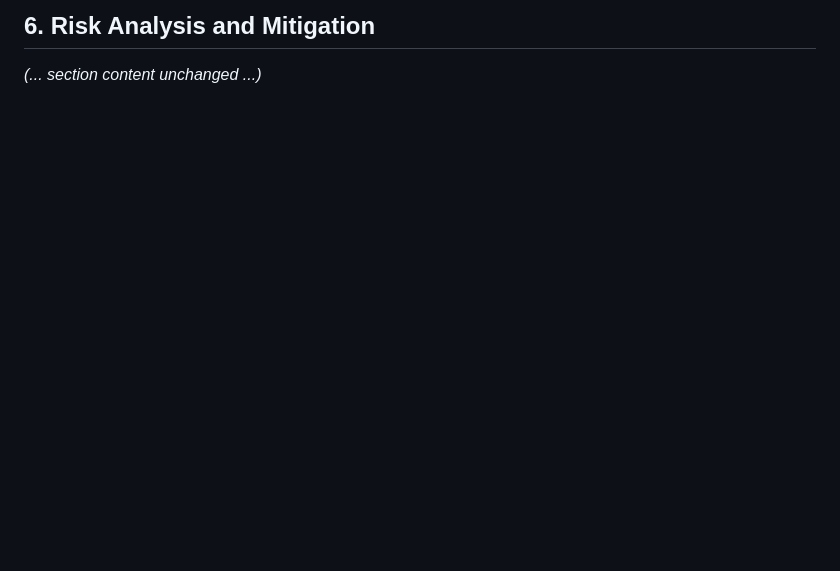
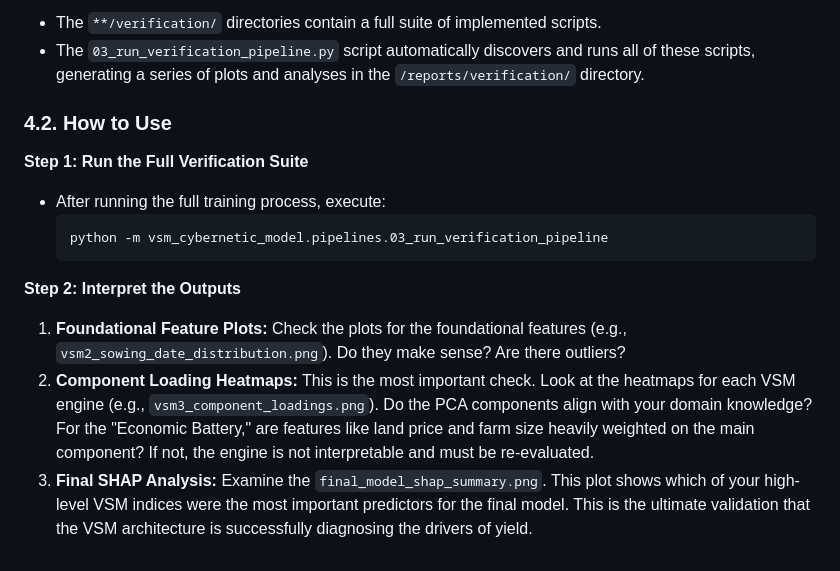
Before and after one commit to hidiodi/sugar-beet-yield-prediction, a Markdown page: cybernetic_refactor_report.md, the part around one of its changes. Drawn GitHub-style; blank space fills up the shorter version.

````diff
--- a/cybernetic_refactor_report.md
+++ b/cybernetic_refactor_report.md
@@ -76,3 +112,17 @@ This section summarizes the specific data sources and processing logic that must
 
-## 6. Risk Analysis and Mitigation
-*(... section content unchanged ...)*
+*   The `**/verification/` directories contain a full suite of implemented scripts.
+*   The `03_run_verification_pipeline.py` script automatically discovers and runs all of these scripts, generating a series of plots and analyses in the `/reports/verification/` directory.
+
+### 4.2. How to Use
+
+**Step 1: Run the Full Verification Suite**
+-   After running the full training process, execute:
+    ```bash
+    python -m vsm_cybernetic_model.pipelines.03_run_verification_pipeline
+    ```
+
+**Step 2: Interpret the Outputs**
+
+1.  **Foundational Feature Plots:** Check the plots for the foundational features (e.g., `vsm2_sowing_date_distribution.png`). Do they make sense? Are there outliers?
+2.  **Component Loading Heatmaps:** This is the most important check. Look at the heatmaps for each VSM engine (e.g., `vsm3_component_loadings.png`). Do the PCA components align with your domain knowledge? For the "Economic Battery," are features like land price and farm size heavily weighted on the main component? If not, the engine is not interpretable and must be re-evaluated.
+3.  **Final SHAP Analysis:** Examine the `final_model_shap_summary.png`. This plot shows which of your high-level VSM indices were the most important predictors for the final model. This is the ultimate validation that the VSM architecture is successfully diagnosing the drivers of yield.
````
Also changed, not shown: other parts of cybernetic_refactor_report.md (+89 -53 lines).
